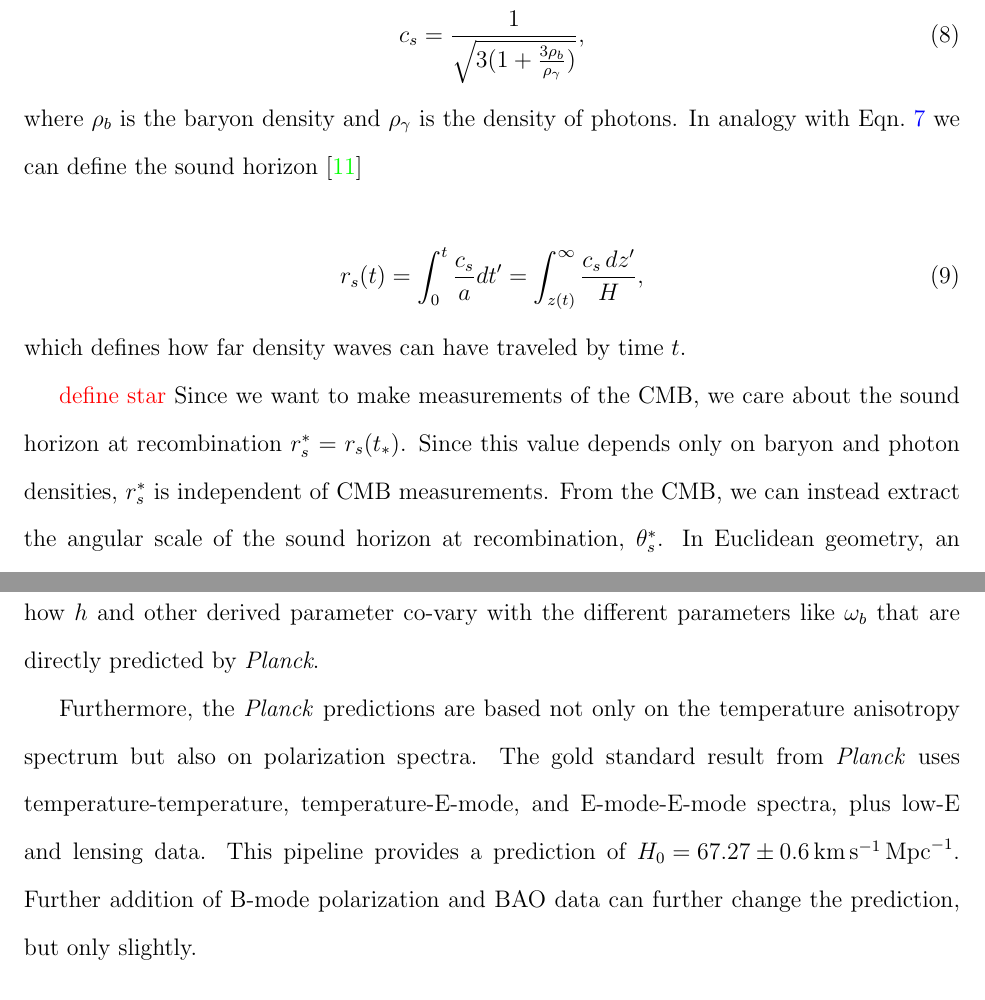
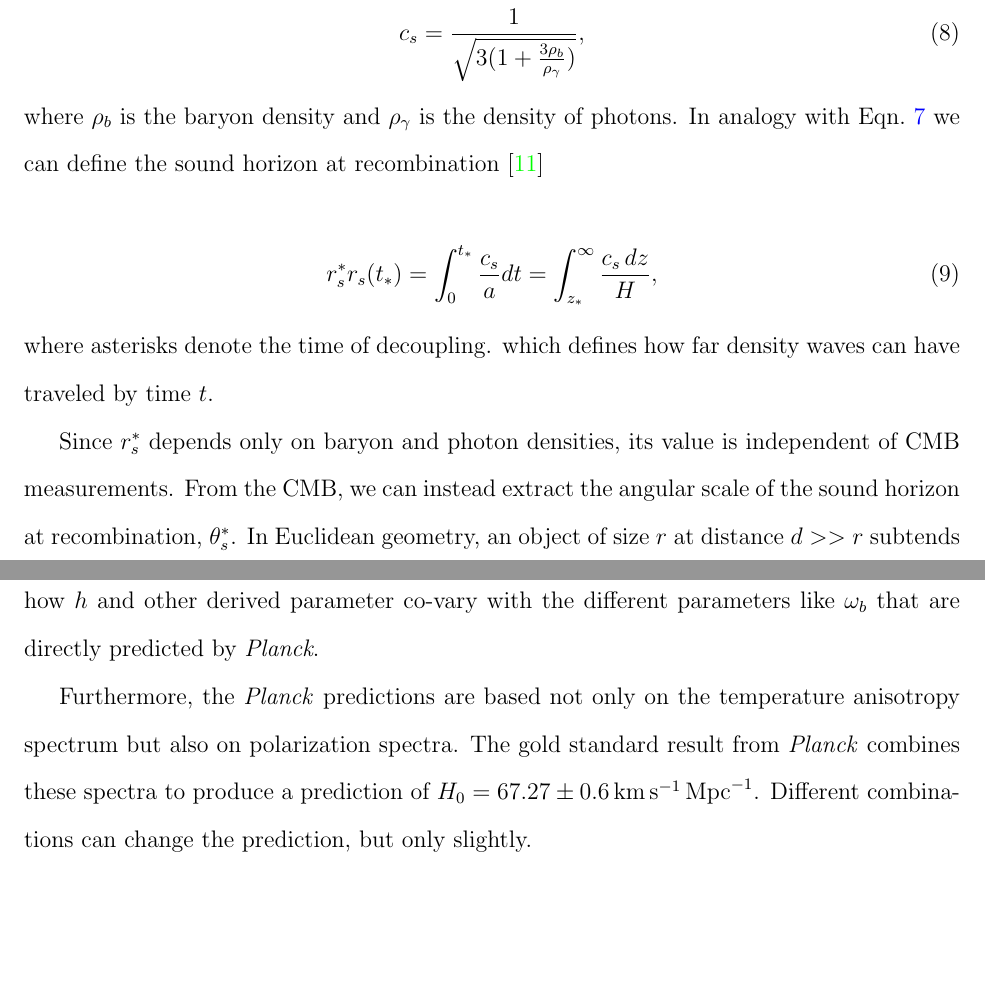
Before and after one commit to cnstahl/hubble-tension, a LaTeX paper (hubbletension.tex): two parts of pages 8 and 9 of 17, joined at a grey line, cut so that both start at the same text, the shorter picture padded with empty space. Compiled offline with pdfLaTeX.

Commit message:
sound horizon and polarization

```diff
--- a/hubbletension.tex
+++ b/hubbletension.tex
@@ -205,14 +205,14 @@ Before recombination, in the opaque plasma, the sound speed is
 \begin{align}
 c_s = \th{\sqrt{3(1+\frac{3\rho_b}{\rho_\gamma})}},
 \end{align}
-where $\rho_b$ is the baryon density and $\rho_\gamma$ is the density of photons. In analogy with Eqn.~\ref{eqn:comoving} we can define the sound horizon~\cite{Planck2013}
+where $\rho_b$ is the baryon density and $\rho_\gamma$ is the density of photons. In analogy with Eqn.~\ref{eqn:comoving} we can define the sound horizon at recombination~\cite{Planck2013}
 \begin{align}
-r_s(t) = \int_0^t \frac{c_s}{a} dt' = \int_{z(t) }^\infty \frac{c_s\, dz'}{H}, \label{eqn:rs}
+r_s^*r_s(t_*) = \int_0^{t_*} \frac{c_s}{a} dt = \int_{z_*}^\infty \frac{c_s\, dz}{H}, \label{eqn:rs}
 \end{align}
+where asterisks denote the time of decoupling.
 which defines how far density waves can have traveled by  time $t$.
 
-\note{define star}
-Since we want to make measurements of the CMB, we care about the sound horizon at recombination $r_s^*=r_s(t_*)$. Since this value depends only on baryon and photon densities, $r^*_s$ is independent of CMB measurements. From the CMB, we can instead extract the angular scale of the sound horizon at recombination, $\theta_s^*$.
+Since $r^*_s$ depends only on baryon and photon densities, its value is independent of CMB measurements. From the CMB, we can instead extract the angular scale of the sound horizon at recombination, $\theta_s^*$.
 %Unfortunately, there is not a simple formula for $\theta_s^*$. Instead, it is found using the positions of as many peaks in the spectrum as possible. For the \textit{Planck} mission this means seven peaks~\cite{Planck2013, Planck2018}.
 In Euclidean geometry, an object of size $r$ at distance $d>>r$ subtends an angle $\theta = r/d$.
 Similarly, the sound horizon and its angular scale are related by
@@ -229,7 +229,7 @@ so that a value of $D_A^*$ can be used to infer $H(z)$. In particular, we can us
 
 Actually, the whole process is slightly more complicated than that. A more careful analysis shows that the above procedure most directly predicts the reduced density parameters $\omega_b = \Omega_bh^2$ and $\omega_c = \Omega_c h^2$. These predictions can then be combined with local measurements of $\Omega_b$ and $\Omega_c$ to predict the derived parameter $h$ or $H_0$. Ref.~\cite{Planck2018} has nice graphs showing how $h$ and other derived parameter co-vary with the different parameters like $\omega_b$ that are directly predicted by \textit{Planck}.
 
-Furthermore, the \Planck{} predictions are based not only on the temperature anisotropy spectrum but also on polarization spectra. The gold standard result from \Planck{} uses temperature-temperature, temperature-E-mode, and E-mode-E-mode spectra, plus low-E and lensing data. This pipeline provides a prediction of ${H_0 = \hnaught{67.27 \pm 0.6}}$. Further addition of B-mode polarization and BAO data can further change the prediction, but only slightly.
+Furthermore, the \Planck{} predictions are based not only on the temperature anisotropy spectrum but also on polarization spectra. The gold standard result from \Planck{} combines these spectra to produce a prediction of ${H_0 = \hnaught{67.27 \pm 0.6}}$. Different combinations can change the prediction, but only slightly.
 
 \subsection{Measurement} \label{sub:measure}
 
```
Also changed, not shown: hubbletension.pdf, hubbletension.tex (6 more changed lines).
